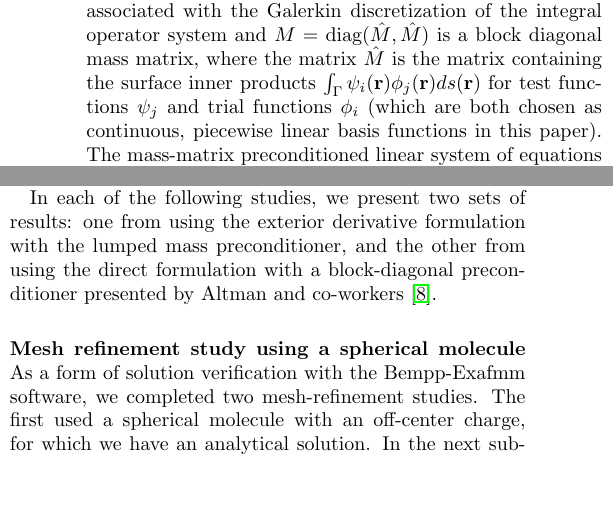
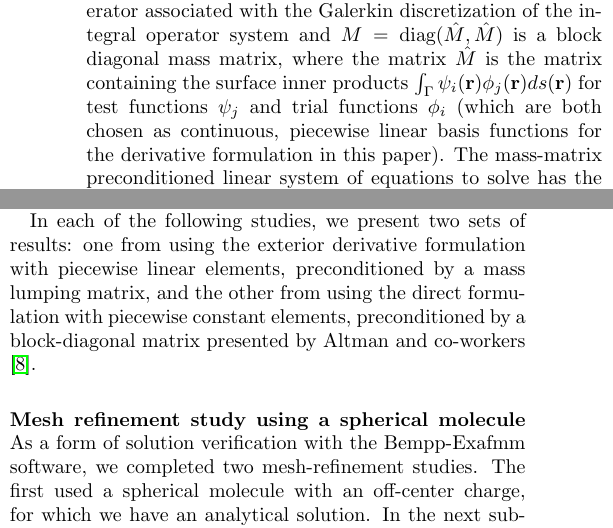
Before and after one commit to barbagroup/bempp_exafmm_paper, a LaTeX document (tex/main.tex, which reads tex/results.tex): two parts of the columns of page 3 of 16, joined at a grey line, cut so that both start at the same text, the shorter picture padded with empty space. Compiled offline with pdfLaTeX.

Commit message:
clarify that we used piecewise constant/linear elements for direct/derivative formulation respectively

```diff
--- a/tex/results.tex
+++ b/tex/results.tex
@@ -52,4 +51,6 @@ where $\mathcal{C}_{ext}$ is again a compact operator.
 We now only have one accumulation point, namely $\frac{1}{2}(1 + \frac{\epsilon_1}{\epsilon_2})$.
 Unless $\epsilon_1\approx \epsilon_2$ we therefore expect the eigenvalues to be much closer together than in the interior derivative case and therefore the GMRES convergence to be faster for the exterior derivative formulation.
 
-We want to emphasize that the above argument is valid for the continuous operators. Under discretization, the resulting eigenvalue problem is of the form $A\mathbf{x}=\lambda M\mathbf{x}$ (or equivalently $M^{-1}A\mathbf{x}=\lambda \mathbf{x}$, where $A$ is the $2\times 2$ block operator associated with the Galerkin discretization of the integral operator system and $M = \text{diag}(\hat{M}, \hat{M})$ is a block diagonal mass matrix, where the matrix $\hat{M}$ is the matrix containing the surface inner products $\int_{\Gamma}\psi_i(\mathbf{r})\phi_j(\mathbf{r})ds(\mathbf{r})$ for test functions $\psi_j$ and trial functions $\phi_i$ (which are both chosen as continuous, piecewise linear basis functions in this paper). The mass-matrix preconditioned linear system of equations to solve has the form $M^{-1}A\mathbf{x} = M^{-1}\mathbf{b}$ for vector of unknowns $\mathbf{x}$ and right-hand side $\mathbf{b}$ and Figures \ref{fig:derivative_interior_eig} and \ref{fig:derivative_exterior_eig} show the eigenvalues of $M^{-1}A$ for the interior and exterior Juffer formulation. In practice, the action of $M^{-1}$ can be computed through a sparse LU decomposition of $M$. However, for problems with millions of unknowns this is becoming expensive. We have therefore chosen a simple mass lumping approach, in which we substitute $M$ by a diagonal matrix, where each diagonal entry is the sum of the corresponding row values of $M$. This diagonal matrix can then be trivially inverted. In our experiments the mass lumping only led to a modest increase in the number of iterations compared to using the LU decomposition of the mass matrix $M$. We stress that mass matrix preconditioning is necessary to solve the interior and exterior formulations in a reasonable number of iterations. The approximation of the inverse of the mass matrix $M$ through mass lumping only effects the preconditioner and not the solution of the underlying linear system of equations itself.
+We want to emphasize that the above argument is valid for the continuous operators.
+Under discretization, the resulting eigenvalue problem is of the form $A\mathbf{x}=\lambda M\mathbf{x}$ (or equivalently $M^{-1}A\mathbf{x}=\lambda \mathbf{x}$, where $A$ is the $2\times 2$ block operator associated with the Galerkin discretization of the integral operator system and $M = \text{diag}(\hat{M}, \hat{M})$ is a block diagonal mass matrix, where the matrix $\hat{M}$ is the matrix containing the surface inner products $\int_{\Gamma}\psi_i(\mathbf{r})\phi_j(\mathbf{r})ds(\mathbf{r})$ for test functions $\psi_j$ and trial functions $\phi_i$ (which are both chosen as continuous, piecewise linear basis functions for the derivative formulation in this paper).
+The mass-matrix preconditioned linear system of equations to solve has the form $M^{-1}A\mathbf{x} = M^{-1}\mathbf{b}$ for vector of unknowns $\mathbf{x}$ and right-hand side $\mathbf{b}$ and Figures \ref{fig:derivative_interior_eig} and \ref{fig:derivative_exterior_eig} show the eigenvalues of $M^{-1}A$ for the interior and exterior derivative formulation.
@@ -56,5 +63,6 @@ We want to emphasize that the above argument is valid for the continuous operato
+The approximation of the inverse of the mass matrix $M$ through mass lumping only effects the preconditioner and not the solution of the underlying linear system of equations itself.
 
-In each of the following studies, we present two sets of results: one from using the exterior derivative formulation with the lumped mass preconditioner, and the other from using the direct formulation with a block-diagonal preconditioner presented by Altman and co-workers \cite{AltmanBardhanWhiteTidor2009}.
+In each of the following studies, we present two sets of results: one from using the exterior derivative formulation with piecewise linear elements, preconditioned by a mass lumping matrix, and the other from using the direct formulation with piecewise constant elements, preconditioned by a block-diagonal matrix presented by Altman and co-workers \cite{AltmanBardhanWhiteTidor2009}.
 
 
 \begin{figure*}
```
Also changed, not shown: tex/results.tex (7 more changed lines).
